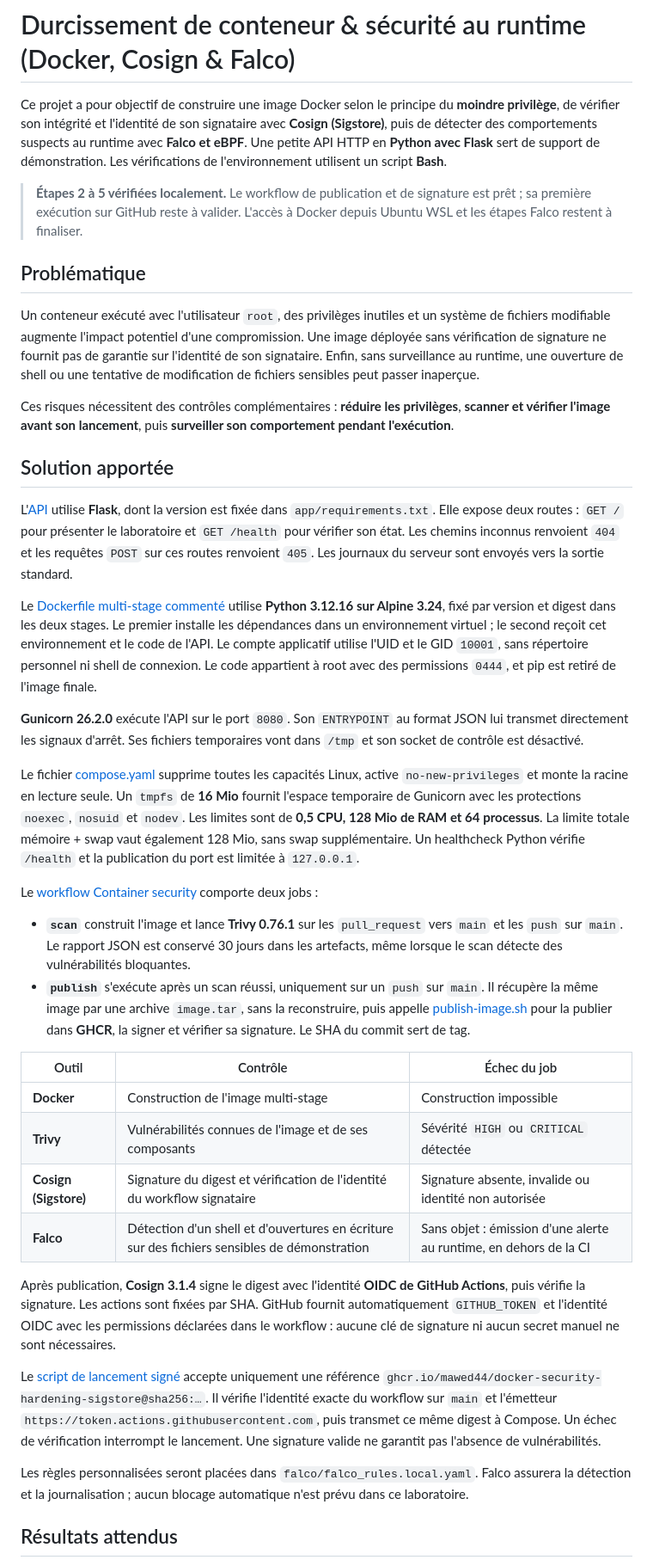
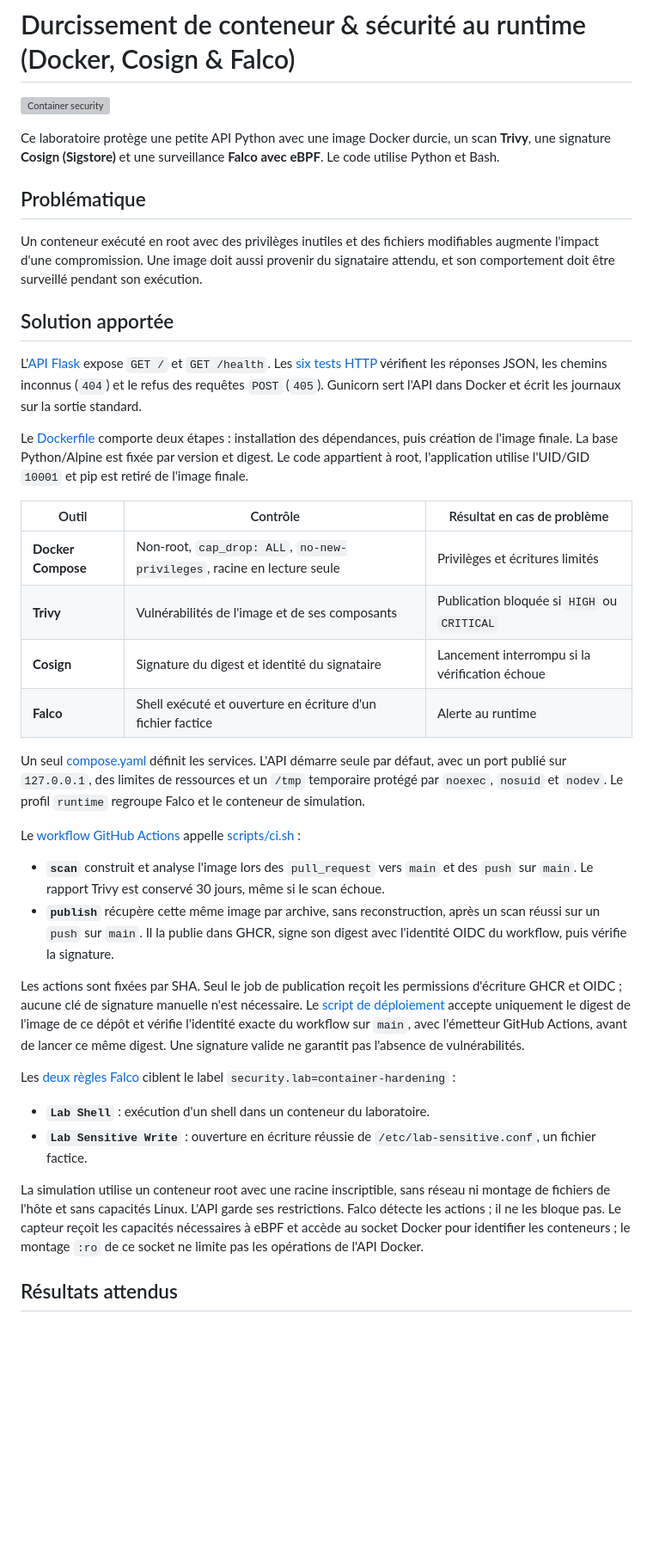
Before and after one commit to mawed44/docker-image-hardening-trivy, a Markdown page: README.md, the part around one of its changes. Shown at 86% size. GitHub-like rendering; blank space fills up the shorter version; grey boxes are pictures that could not be loaded.

```diff
--- a/README.md
+++ b/README.md
@@ -1,42 +1,41 @@
 # Durcissement de conteneur & sécurité au runtime (Docker, Cosign & Falco)
 
-Ce projet a pour objectif de construire une image Docker selon le principe du **moindre privilège**, de vérifier son intégrité et l'identité de son signataire avec **Cosign (Sigstore)**, puis de détecter des comportements suspects au runtime avec **Falco et eBPF**. Une petite API HTTP en **Python avec Flask** sert de support de démonstration. Les vérifications de l'environnement utilisent un script **Bash**.
+[![Container security](https://github.com/mawed44/docker-security-hardening-sigstore/actions/workflows/container-security.yml/badge.svg)](https://github.com/mawed44/docker-security-hardening-sigstore/actions/workflows/container-security.yml)
 
-> **Étapes 2 à 5 vérifiées localement.** Le workflow de publication et de signature est prêt ; sa première exécution sur GitHub reste à valider. L'accès à Docker depuis Ubuntu WSL et les étapes Falco restent à finaliser.
+Ce laboratoire protège une petite API Python avec une image Docker durcie, un scan **Trivy**, une signature **Cosign (Sigstore)** et une surveillance **Falco avec eBPF**. Le code utilise Python et Bash.
 
 ## Problématique
 
-Un conteneur exécuté avec l'utilisateur `root`, des privilèges inutiles et un système de fichiers modifiable augmente l'impact potentiel d'une compromission. Une image déployée sans vérification de signature ne fournit pas de garantie sur l'identité de son signataire. Enfin, sans surveillance au runtime, une ouverture de shell ou une tentative de modification de fichiers sensibles peut passer inaperçue.
-
-Ces risques nécessitent des contrôles complémentaires : **réduire les privilèges**, **scanner et vérifier l'image avant son lancement**, puis **surveiller son comportement pendant l'exécution**.
+Un conteneur exécuté en root avec des privilèges inutiles et des fichiers modifiables augmente l'impact d'une compromission. Une image doit aussi provenir du signataire attendu, et son comportement doit être surveillé pendant son exécution.
 
 ## Solution apportée
 
-L'[API](app/main.py) utilise **Flask**, dont la version est fixée dans `app/requirements.txt`. Elle expose deux routes : `GET /` pour présenter le laboratoire et `GET /health` pour vérifier son état. Les chemins inconnus renvoient `404` et les requêtes `POST` sur ces routes renvoient `405`. Les journaux du serveur sont envoyés vers la sortie standard.
+L'[API Flask](main.py) expose `GET /` et `GET /health`. Les [six tests HTTP](test_main.py) vérifient les réponses JSON, les chemins inconnus (`404`) et le refus des requêtes `POST` (`405`). Gunicorn sert l'API dans Docker et écrit les journaux sur la sortie standard.
 
-Le [Dockerfile multi-stage commenté](Dockerfile) utilise **Python 3.12.16 sur Alpine 3.24**, fixé par version et digest dans les deux stages. Le premier installe les dépendances dans un environnement virtuel ; le second reçoit cet environnement et le code de l'API. Le compte applicatif utilise l'UID et le GID `10001`, sans répertoire personnel ni shell de connexion. Le code appartient à root avec des permissions `0444`, et pip est retiré de l'image finale.
+Le [Dockerfile](Dockerfile) comporte deux étapes : installation des dépendances, puis création de l'image finale. La base Python/Alpine est fixée par version et digest. Le code appartient à root, l'application utilise l'UID/GID `10001` et pip est retiré de l'image finale.
 
-**Gunicorn 26.2.0** exécute l'API sur le port `8080`. Son `ENTRYPOINT` au format JSON lui transmet directement les signaux d'arrêt. Ses fichiers temporaires vont dans `/tmp` et son socket de contrôle est désactivé.
+| Outil | Contrôle | Résultat en cas de problème |
+| --- | --- | --- |
+| **Docker Compose** | Non-root, `cap_drop: ALL`, `no-new-privileges`, racine en lecture seule | Privilèges et écritures limités |
+| **Trivy** | Vulnérabilités de l'image et de ses composants | Publication bloquée si `HIGH` ou `CRITICAL` |
+| **Cosign** | Signature du digest et identité du signataire | Lancement interrompu si la vérification échoue |
+| **Falco** | Shell exécuté et ouverture en écriture d'un fichier factice | Alerte au runtime |
 
-Le fichier [compose.yaml](compose.yaml) supprime toutes les capacités Linux, active `no-new-privileges` et monte la racine en lecture seule. Un `tmpfs` de **16 Mio** fournit l'espace temporaire de Gunicorn avec les protections `noexec`, `nosuid` et `nodev`. Les limites sont de **0,5 CPU, 128 Mio de RAM et 64 processus**. La limite totale mémoire + swap vaut également 128 Mio, sans swap supplémentaire. Un healthcheck Python vérifie `/health` et la publication du port est limitée à `127.0.0.1`.
+Un seul [compose.yaml](compose.yaml) définit les services. L'API démarre seule par défaut, avec un port publié sur `127.0.0.1`, des limites de ressources et un `/tmp` temporaire protégé par `noexec`, `nosuid` et `nodev`. Le profil `runtime` regroupe Falco et le conteneur de simulation.
 
-Le [workflow Container security](.github/workflows/container-security.yml) comporte deux jobs :
+Le [workflow GitHub Actions](.github/workflows/container-security.yml) appelle [scripts/ci.sh](scripts/ci.sh) :
 
-- **`scan`** construit l'image et lance **Trivy 0.76.1** sur les `pull_request` vers `main` et les `push` sur `main`. Le rapport JSON est conservé 30 jours dans les artefacts, même lorsque le scan détecte des vulnérabilités bloquantes.
-- **`publish`** s'exécute après un scan réussi, uniquement sur un `push` sur `main`. Il récupère la même image par une archive `image.tar`, sans la reconstruire, puis appelle [publish-image.sh](scripts/publish-image.sh) pour la publier dans **GHCR**, la signer et vérifier sa signature. Le SHA du commit sert de tag.
+- **`scan`** construit et analyse l'image lors des `pull_request` vers `main` et des `push` sur `main`. Le rapport Trivy est conservé 30 jours, même si le scan échoue.
+- **`publish`** récupère cette même image par archive, sans reconstruction, après un scan réussi sur un `push` sur `main`. Il la publie dans GHCR, signe son digest avec l'identité OIDC du workflow, puis vérifie la signature.
 
-| Outil | Contrôle | Échec du job |
-| --- | --- | --- |
-| **Docker** | Construction de l'image multi-stage | Construction impossible |
-| **Trivy** | Vulnérabilités connues de l'image et de ses composants | Sévérité `HIGH` ou `CRITICAL` détectée |
-| **Cosign (Sigstore)** | Signature du digest et vérification de l'identité du workflow signataire | Signature absente, invalide ou identité non autorisée |
-| **Falco** | Détection d'un shell et d'ouvertures en écriture sur des fichiers sensibles de démonstration | Sans objet : émission d'une alerte au runtime, en dehors de la CI |
+Les actions sont fixées par SHA. Seul le job de publication reçoit les permissions d'écriture GHCR et OIDC ; aucune clé de signature manuelle n'est nécessaire. Le [script de déploiement](scripts/verify-and-run.sh) accepte uniquement le digest de l'image de ce dépôt et vérifie l'identité exacte du workflow sur `main`, avec l'émetteur GitHub Actions, avant de lancer ce même digest. Une signature valide ne garantit pas l'absence de vulnérabilités.
 
-Après publication, **Cosign 3.1.4** signe le digest avec l'identité **OIDC de GitHub Actions**, puis vérifie la signature. Les actions sont fixées par SHA. GitHub fournit automatiquement `GITHUB_TOKEN` et l'identité OIDC avec les permissions déclarées dans le workflow : aucune clé de signature ni aucun secret manuel ne sont nécessaires.
+Les [deux règles Falco](falco_rules.local.yaml) ciblent le label `security.lab=container-hardening` :
 
-Le [script de lancement signé](scripts/verify-and-run.sh) accepte uniquement une référence `ghcr.io/mawed44/docker-security-hardening-sigstore@sha256:…`. Il vérifie l'identité exacte du workflow sur `main` et l'émetteur `https://token.actions.githubusercontent.com`, puis transmet ce même digest à Compose. Un échec de vérification interrompt le lancement. Une signature valide ne garantit pas l'absence de vulnérabilités.
+- **`Lab Shell`** : exécution d'un shell dans un conteneur du laboratoire.
+- **`Lab Sensitive Write`** : ouverture en écriture réussie de `/etc/lab-sensitive.conf`, un fichier factice.
 
-Les règles personnalisées seront placées dans `falco/falco_rules.local.yaml`. Falco assurera la détection et la journalisation ; aucun blocage automatique n'est prévu dans ce laboratoire.
+La simulation utilise un conteneur root avec une racine inscriptible, sans réseau ni montage de fichiers de l'hôte et sans capacités Linux. L'API garde ses restrictions. Falco détecte les actions ; il ne les bloque pas. Le capteur reçoit les capacités nécessaires à eBPF et accède au socket Docker pour identifier les conteneurs ; le montage `:ro` de ce socket ne limite pas les opérations de l'API Docker.
 
 ## Résultats attendus
 
```
Also changed, not shown: other parts of README.md (+45 -75 lines), docs/falco-sensitive-write.png (added), docs/falco-shell.png (added), 19 other files.
